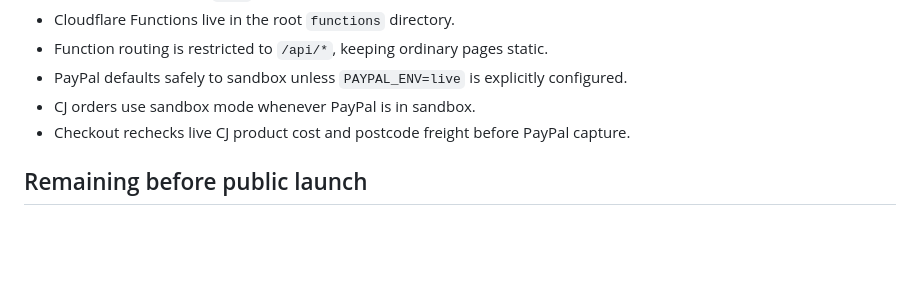
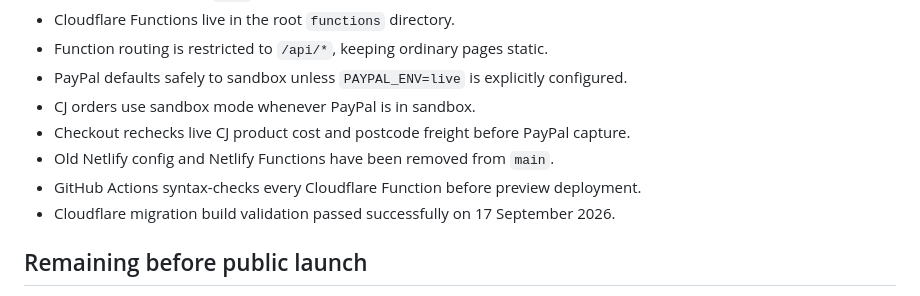
Before and after one commit to chrisandrews1990-cell/drop-hub-uk-store, a Markdown page: LAUNCH_CHECKLIST.md, the part around the change. Rendered like a GitHub page; blank space fills up the shorter version.

Commit message:
Record successful Cloudflare migration build validation

```diff
--- a/LAUNCH_CHECKLIST.md
+++ b/LAUNCH_CHECKLIST.md
@@ -66,6 +66,9 @@ Do not paste PayPal client secrets or CJ API keys into chat, GitHub files, or pu
 - PayPal defaults safely to sandbox unless `PAYPAL_ENV=live` is explicitly configured.
 - CJ orders use sandbox mode whenever PayPal is in sandbox.
 - Checkout rechecks live CJ product cost and postcode freight before PayPal capture.
+- Old Netlify config and Netlify Functions have been removed from `main`.
+- GitHub Actions syntax-checks every Cloudflare Function before preview deployment.
+- Cloudflare migration build validation passed successfully on 17 September 2026.
 
 ## Remaining before public launch
 - Connect the GitHub repository to the Cloudflare Pages project.
```
